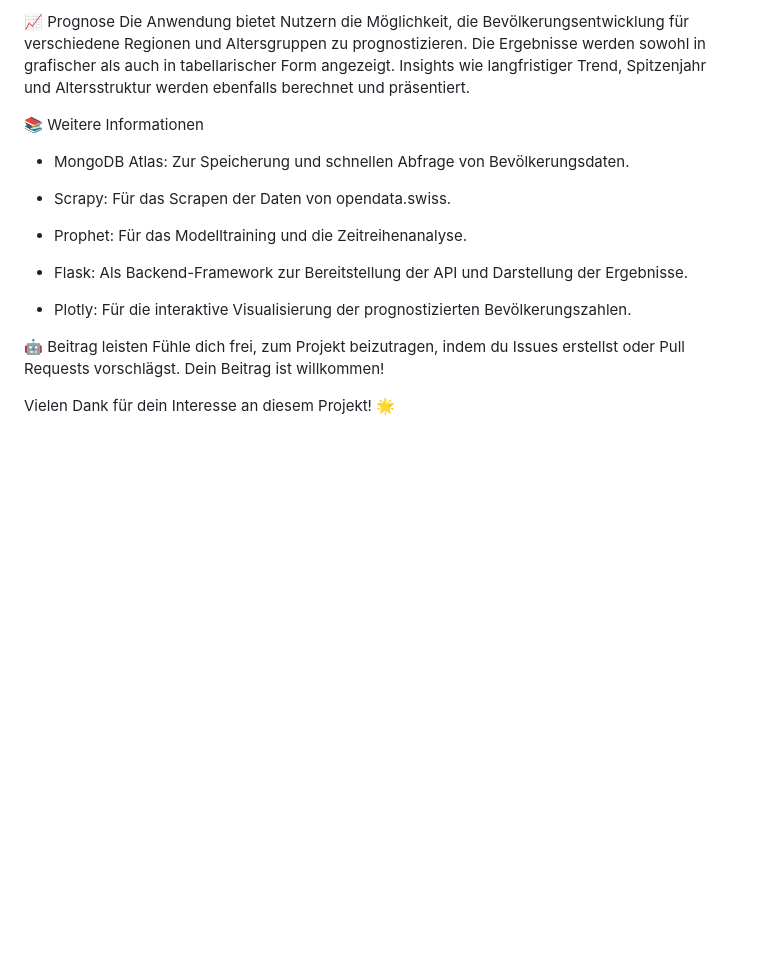
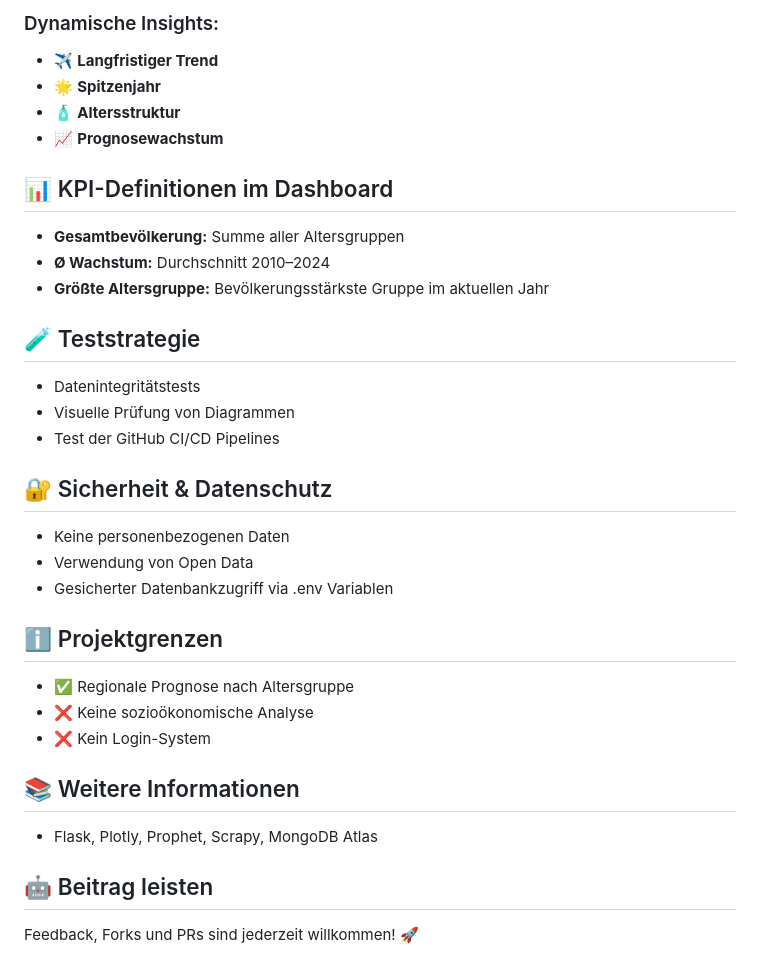
Before and after one commit to Drit0n/bev-prog-zh-v2, a Markdown page: README.md, the part around the change printed below. Drawn GitHub-style; blank space fills up the shorter version.

```diff
--- a/README.md
+++ b/README.md
@@ -76,19 +104,38 @@ Workflow:
 
-📈 Prognose
-Die Anwendung bietet Nutzern die Möglichkeit, die Bevölkerungsentwicklung für verschiedene Regionen und Altersgruppen zu prognostizieren. Die Ergebnisse werden sowohl in grafischer als auch in tabellarischer Form angezeigt. Insights wie langfristiger Trend, Spitzenjahr und Altersstruktur werden ebenfalls berechnet und präsentiert.
+### Dynamische Insights:
+- ✈️ **Langfristiger Trend**
+- 🌟 **Spitzenjahr**
+- 🧴 **Altersstruktur**
+- 📈 **Prognosewachstum**
 
-📚 Weitere Informationen
-* MongoDB Atlas: Zur Speicherung und schnellen Abfrage von Bevölkerungsdaten.
+## 📊 KPI-Definitionen im Dashboard
 
-* Scrapy: Für das Scrapen der Daten von opendata.swiss.
+- **Gesamtbevölkerung:** Summe aller Altersgruppen
+- **Ø Wachstum:** Durchschnitt 2010–2024
+- **Größte Altersgruppe:** Bevölkerungsstärkste Gruppe im aktuellen Jahr
 
-* Prophet: Für das Modelltraining und die Zeitreihenanalyse.
+## 🧪 Teststrategie
 
-* Flask: Als Backend-Framework zur Bereitstellung der API und Darstellung der Ergebnisse.
+- Datenintegritätstests
+- Visuelle Prüfung von Diagrammen
+- Test der GitHub CI/CD Pipelines
 
-* Plotly: Für die interaktive Visualisierung der prognostizierten Bevölkerungszahlen.
+## 🔐 Sicherheit & Datenschutz
 
-🤖 Beitrag leisten
-Fühle dich frei, zum Projekt beizutragen, indem du Issues erstellst oder Pull Requests vorschlägst. Dein Beitrag ist willkommen!
+- Keine personenbezogenen Daten
+- Verwendung von Open Data
+- Gesicherter Datenbankzugriff via .env Variablen
 
-Vielen Dank für dein Interesse an diesem Projekt! 🌟
+## ℹ️ Projektgrenzen
+
+- ✅ Regionale Prognose nach Altersgruppe
+- ❌ Keine sozioökonomische Analyse
+- ❌ Kein Login-System
+
+## 📚 Weitere Informationen
+
+- Flask, Plotly, Prophet, Scrapy, MongoDB Atlas
+
+## 🤖 Beitrag leisten
+
+Feedback, Forks und PRs sind jederzeit willkommen! 🚀
```
Also changed, not shown: other parts of README.md (+46 -18 lines).
